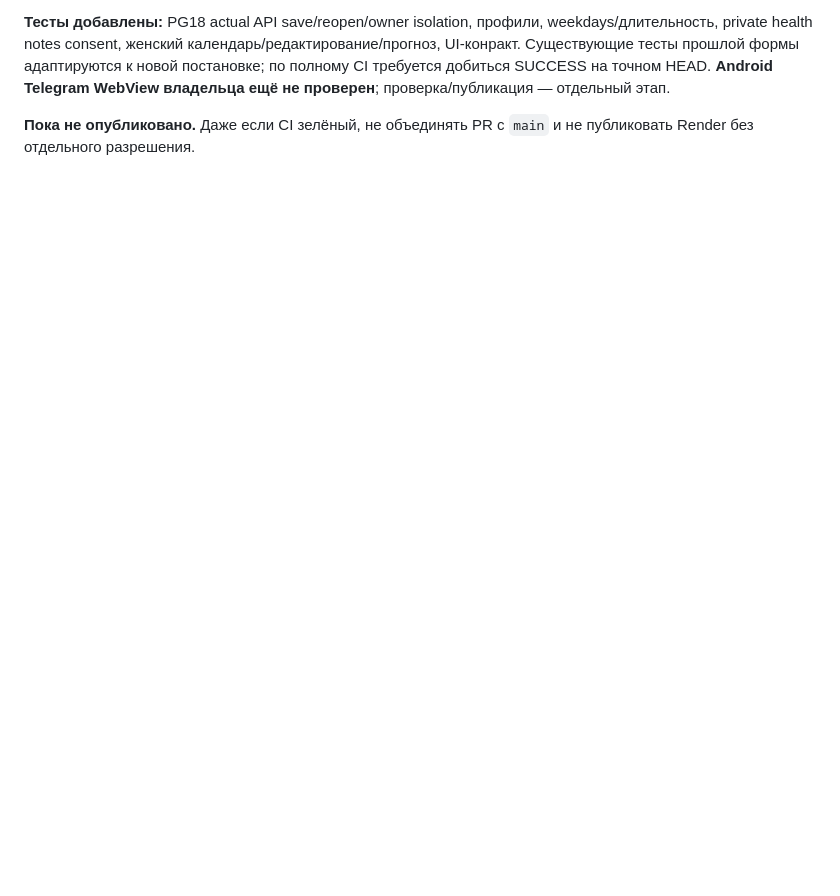
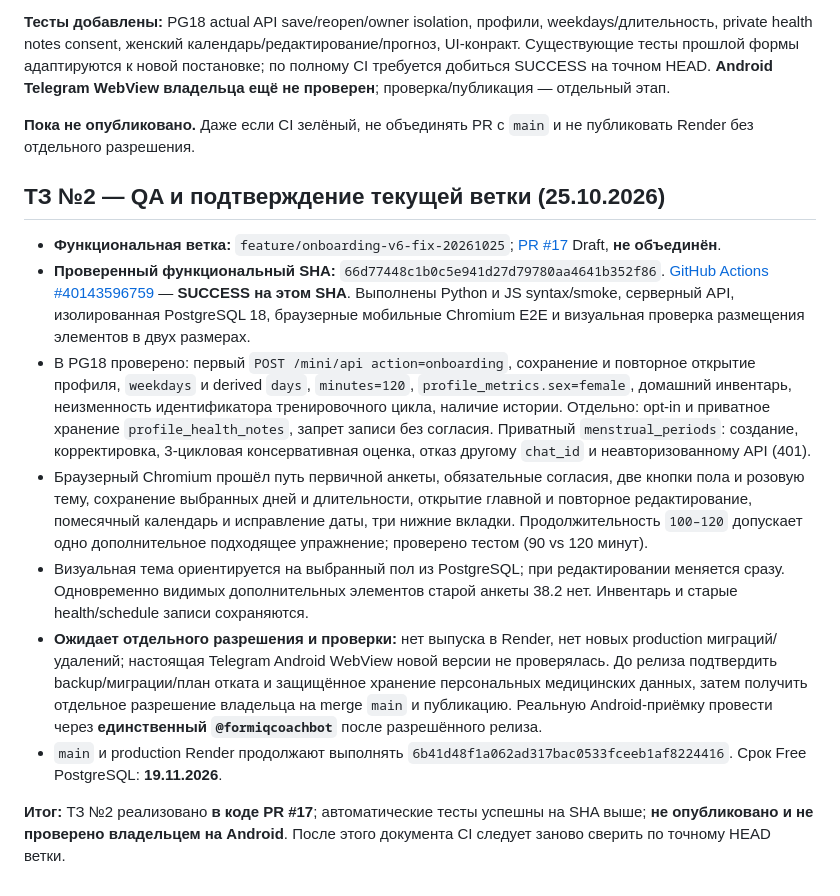
Before and after one commit to smirnovka907-crypto/formiq-bot, a Markdown page: docs/PROJECT_STATUS.md, the part around the change. GitHub-like rendering; blank space fills up the shorter version.

Commit message:
docs(status): record V6 onboarding regression PASS and remaining Android/backup release gates

```diff
--- a/docs/PROJECT_STATUS.md
+++ b/docs/PROJECT_STATUS.md
@@ -675,3 +675,51 @@ Telegram-бота, изменения токенов/webhook, Render deploy ил
 
 **Пока не опубликовано.** Даже если CI зелёный, не объединять PR
 с `main` и не публиковать Render без отдельного разрешения.
+
+
+## ТЗ №2 — QA и подтверждение текущей ветки (25.10.2026)
+
+- **Функциональная ветка:** `feature/onboarding-v6-fix-20261025`;
+  [PR #17](https://github.com/smirnovka907-crypto/formiq-bot/pull/17)
+  Draft, **не объединён**.
+- **Проверенный функциональный SHA:**
+  `66d77448c1b0c5e941d27d79780aa4641b352f86`.
+  [GitHub Actions #40143596759](https://github.com/smirnovka907-crypto/formiq-bot/actions/runs/40143596759)
+  — **SUCCESS на этом SHA**.
+  Выполнены Python и JS syntax/smoke, серверный API, изолированная
+  PostgreSQL 18, браузерные мобильные Chromium E2E и визуальная
+  проверка размещения элементов в двух размерах.
+- В PG18 проверено: первый `POST /mini/api action=onboarding`,
+  сохранение и повторное открытие профиля, `weekdays` и derived
+  `days`, `minutes=120`, `profile_metrics.sex=female`,
+  домашний инвентарь, неизменность идентификатора тренировочного
+  цикла, наличие истории. Отдельно: opt-in и приватное хранение
+  `profile_health_notes`, запрет записи без согласия.
+  Приватный `menstrual_periods`: создание, корректировка,
+  3-цикловая консервативная оценка, отказ другому `chat_id` и
+  неавторизованному API (401).
+- Браузерный Chromium прошёл путь первичной анкеты, обязательные
+  согласия, две кнопки пола и розовую тему, сохранение выбранных
+  дней и длительности, открытие главной и повторное редактирование,
+  помесячный календарь и исправление даты, три нижние вкладки.
+  Продолжительность `100–120` допускает одно дополнительное
+  подходящее упражнение; проверено тестом (90 vs 120 минут).
+- Визуальная тема ориентируется на выбранный пол из PostgreSQL;
+  при редактировании меняется сразу. Одновременно видимых
+  дополнительных элементов старой анкеты 38.2 нет. Инвентарь и
+  старые health/schedule записи сохраняются.
+- **Ожидает отдельного разрешения и проверки:** нет выпуска в Render,
+  нет новых production миграций/удалений; настоящая Telegram Android
+  WebView новой версии не проверялась. До релиза подтвердить
+  backup/миграции/план отката и защищённое хранение персональных
+  медицинских данных, затем получить отдельное разрешение владельца
+  на merge `main` и публикацию. Реальную Android-приёмку провести
+  через **единственный `@formiqcoachbot`** после разрешённого релиза.
+- `main` и production Render продолжают выполнять
+  `6b41d48f1a062ad317bac0533fceeb1af8224416`.
+  Срок Free PostgreSQL: **19.11.2026**.
+
+**Итог:** ТЗ №2 реализовано **в коде PR #17**; автоматические тесты
+успешны на SHA выше; **не опубликовано и не проверено владельцем
+на Android**. После этого документа CI следует заново сверить
+по точному HEAD ветки.
```
